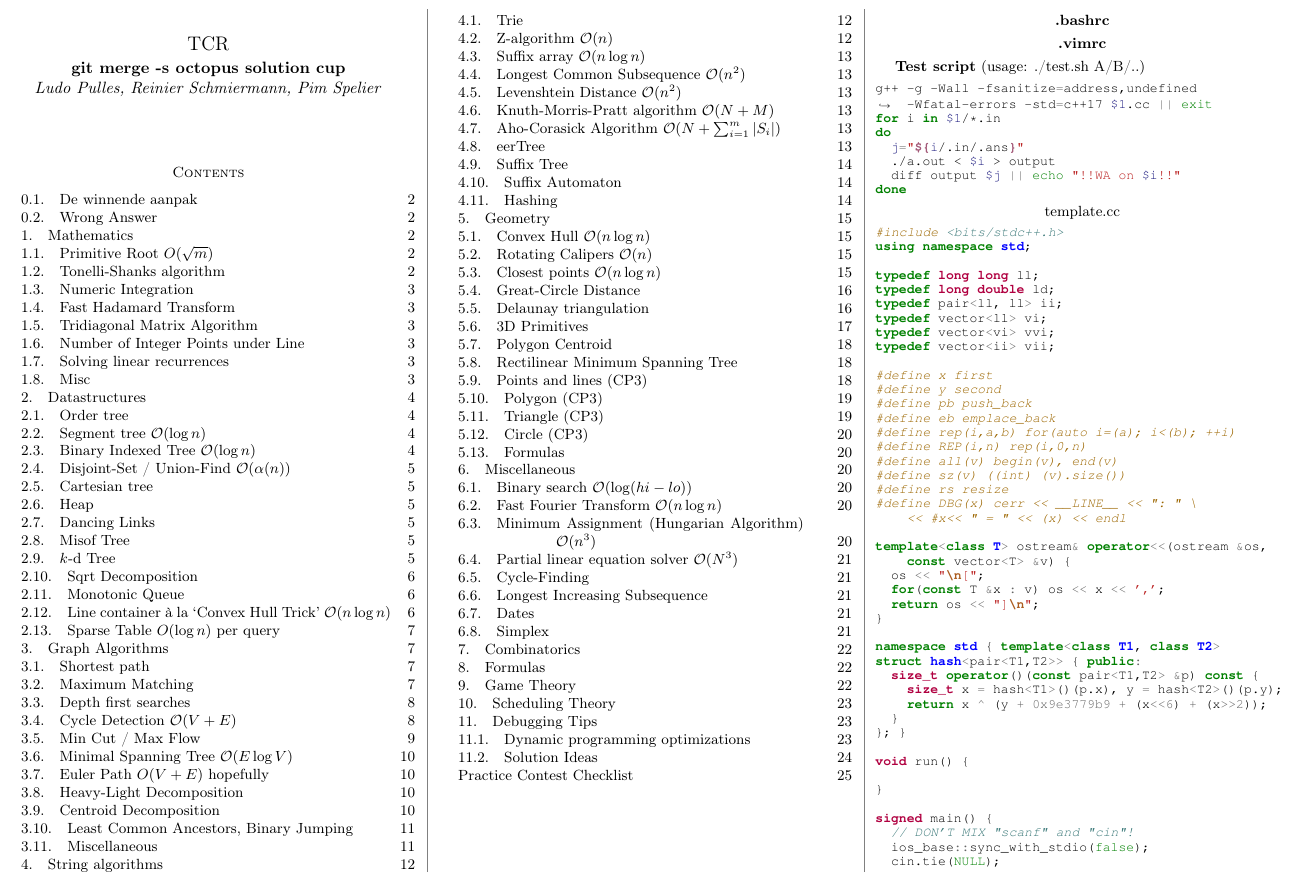
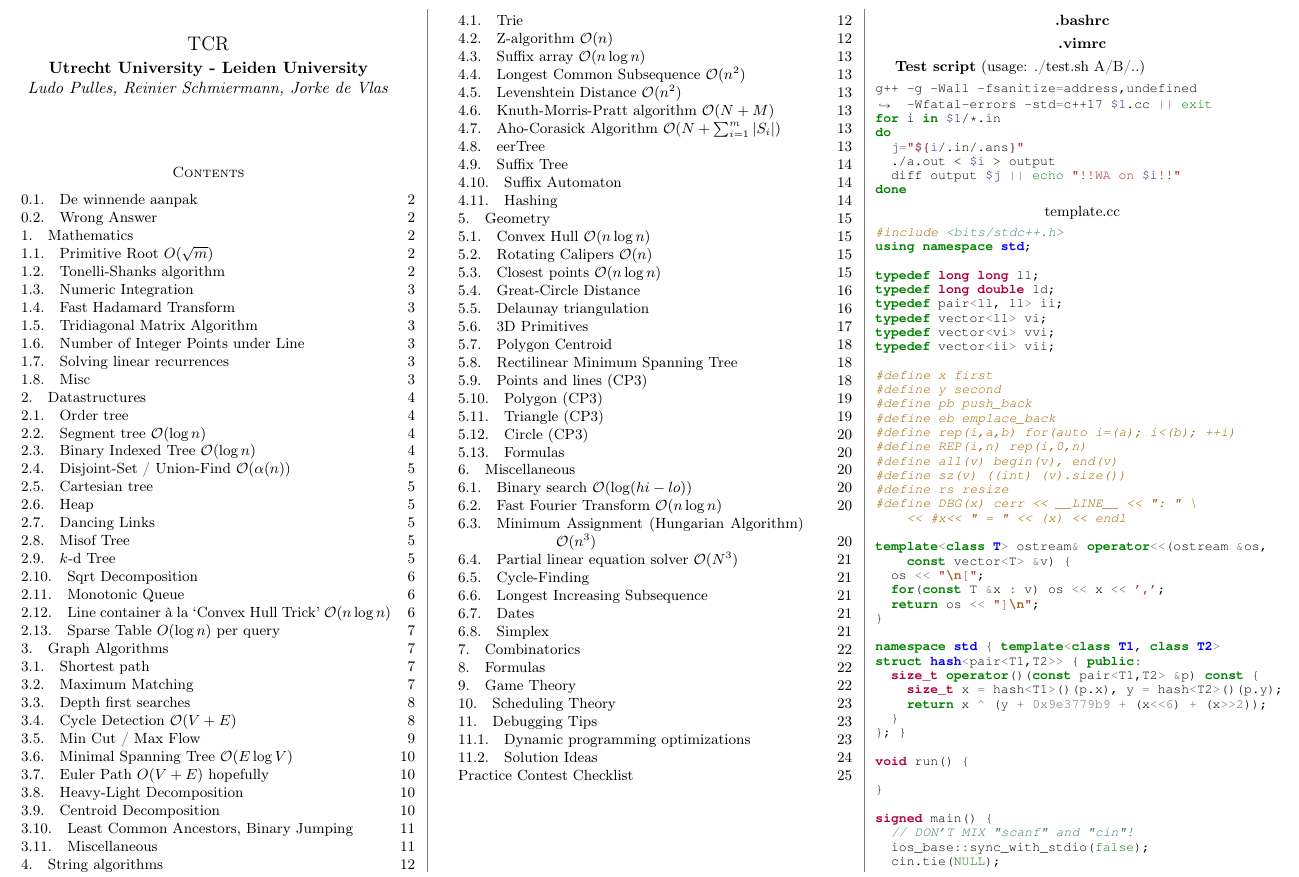
Before and after one commit to ludopulles/tcr, a LaTeX paper (tcr.tex): part of page 1 of 25, cut so that both start at the same text. Compiled offline with pdfLaTeX.

Commit message:
Update teamname, university for ICPC WF Moscow

```diff
--- a/tcr.tex
+++ b/tcr.tex
@@ -36,14 +36,16 @@
     \vskip0.1em\vspace{-1em}}%
 }
 
-%\def\QQ{{$\mathbb{Q}$\nolinebreak[3]\raisebox{.4ex}{\tiny\bf ++}}}
-\newcommand{\QQ}{git merge -s octopus solution cup}
+% ICPC Moscow (2020) was postponed by a year because of the covid situation
+% Due to the COVID situation, these teams got mixed:
+\newcommand{\teamname}{Utrecht University - Leiden University}
+\newcommand{\university}{Utrecht - Leiden University}
 
 % Header/Footer
 %\geometry{includeheadfoot}
 %\fancyhf{}
 \pagestyle{fancy}
-\lhead{Leiden University, \QQ}
+\lhead{\university, \teamname}
 \chead{}
 \rhead{\thepage/\pageref{LastPage}}
 \cfoot{}
@@ -75,7 +77,7 @@
 % \verbosefalse
 
 \title{TCR}
-\subtitle{\textbf{\QQ} \\ \textit{Ludo Pulles, Reinier Schmiermann, Pim Spelier}}
+\subtitle{\textbf{\teamname} \\ \textit{Ludo Pulles, Reinier Schmiermann, Jorke de Vlas}}
 
 \begin{document}
 
```
Also changed, not shown: tcr.pdf.
